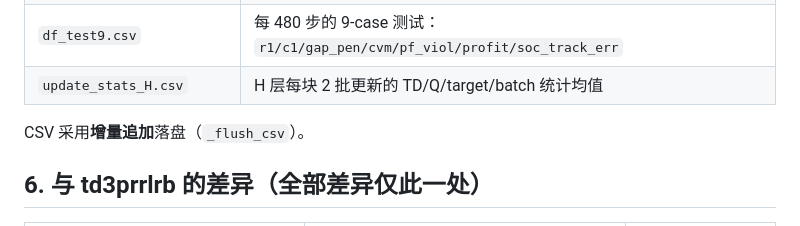
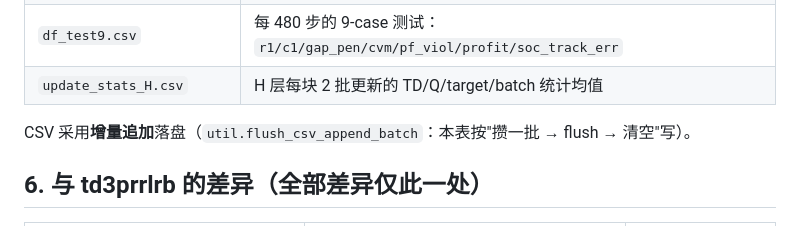
Before and after one commit to YiguLi/leprrlwsis, a Markdown page: td3perrb/README.md, the part around the change. Drawn GitHub-style.

```diff
--- a/td3perrb/README.md
+++ b/td3perrb/README.md
@@ -107,7 +107,7 @@ H 每块更新 2 次; H 层越界罚 penalty_NN_H 系数 100/单位, 不封顶 (
 | `df_test9.csv` | 每 480 步的 9-case 测试：`r1/c1/gap_pen/cvm/pf_viol/profit/soc_track_err` |
 | `update_stats_H.csv` | H 层每块 2 批更新的 TD/Q/target/batch 统计均值 |
 
-CSV 采用**增量追加**落盘（`_flush_csv`）。
+CSV 采用**增量追加**落盘（`util.flush_csv_append_batch`：本表按"攒一批 → flush → 清空"写）。
 
 ## 6. 与 td3prrlrb 的差异（全部差异仅此一处）
 
```
Also changed, not shown: td3leprrlrb/README.md (+1 -1 lines), td3prrlrb/README.md (+1 -1 lines).
